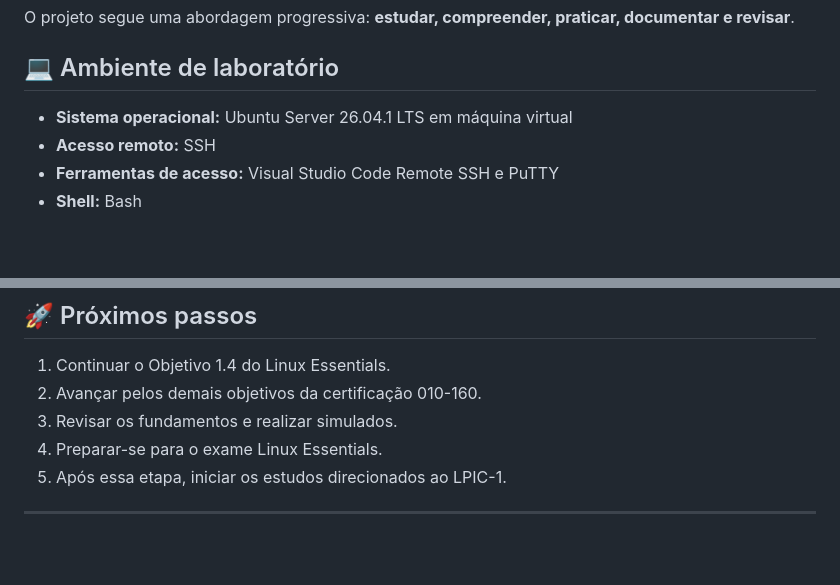
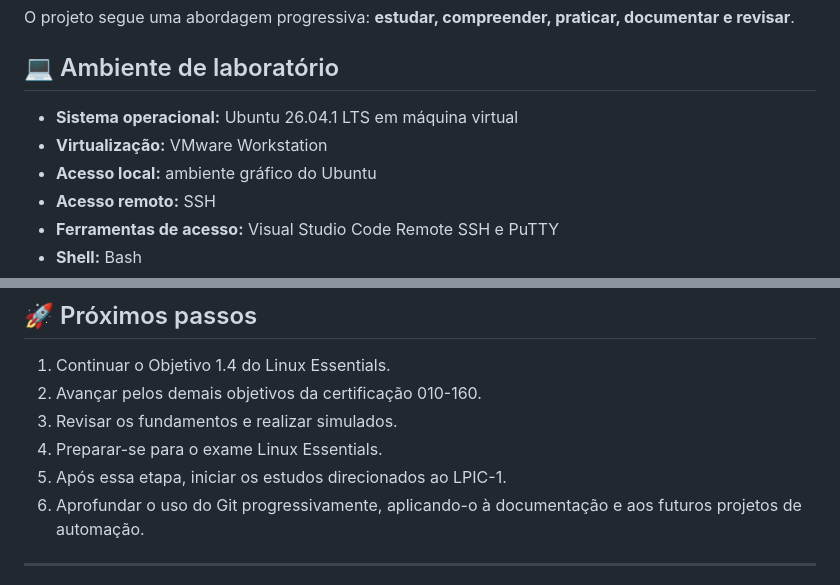
Before and after one commit to dias0001/linux-essentials, a Markdown page: README.md, 2 parts joined by grey strips. Drawn GitHub-style; blank space fills up the shorter version.

```diff
--- a/README.md
+++ b/README.md
@@ -12,7 +13,9 @@ O projeto segue uma abordagem progressiva: **estudar, compreender, praticar, doc
 
 ## 💻 Ambiente de laboratório
 
-- **Sistema operacional:** Ubuntu Server 26.04.1 LTS em máquina virtual
+- **Sistema operacional:** Ubuntu 26.04.1 LTS em máquina virtual
+- **Virtualização:** VMware Workstation
+- **Acesso local:** ambiente gráfico do Ubuntu
 - **Acesso remoto:** SSH
 - **Ferramentas de acesso:** Visual Studio Code Remote SSH e PuTTY
 - **Shell:** Bash
@@ -98,6 +169,7 @@ Os registros publicados representam atividades efetivamente estudadas ou executa
 3. Revisar os fundamentos e realizar simulados.
 4. Preparar-se para o exame Linux Essentials.
 5. Após essa etapa, iniciar os estudos direcionados ao LPIC-1.
+6. Aprofundar o uso do Git progressivamente, aplicando-o à documentação e aos futuros projetos de automação.
 
 ---
 
```
Also changed, not shown: other parts of README.md (+73 -4 lines).
